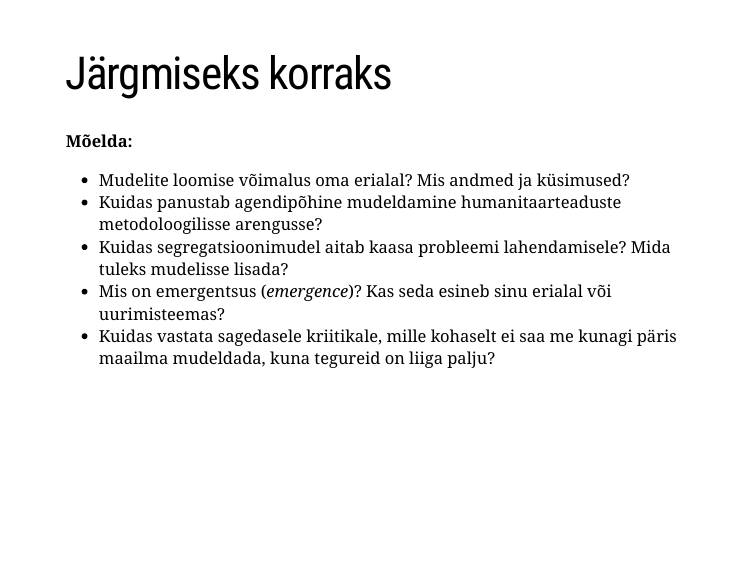
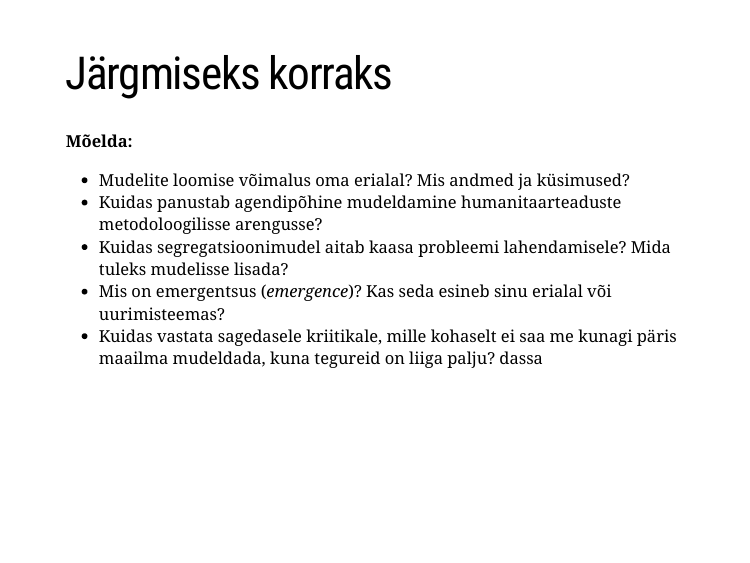
Before and after one commit to andreskimber/abm_andmeteadus, an R Markdown document (abm_loeng.Rmd): page 19 of 22. Rendered offline with R 4.5, knitr and Pandoc, with nearby package versions; the slides are laid out offline by our stand-in for remark.js, each with all of its steps uncovered, in fonts that may differ from those the slides ask for, and without slide numbers, shadows or browser add-ons.

Commit message:
gh-pages gray

```diff
--- a/abm_loeng.Rmd
+++ b/abm_loeng.Rmd
@@ -257,7 +257,7 @@ Loome kontseptuaalse mudeli poes käimisest. Millised peaksid olema keskkond, ag
 - Kuidas segregatsioonimudel aitab kaasa probleemi lahendamisele? Mida tuleks mudelisse lisada?
 - Mis on emergentsus (*emergence*)? Kas seda esineb sinu erialal või uurimisteemas?
 - Kuidas vastata sagedasele kriitikale, mille kohaselt ei saa me kunagi päris maailma mudeldada, kuna tegureid on liiga palju?
-
+dassa
 ---
 
 # Viited
```
